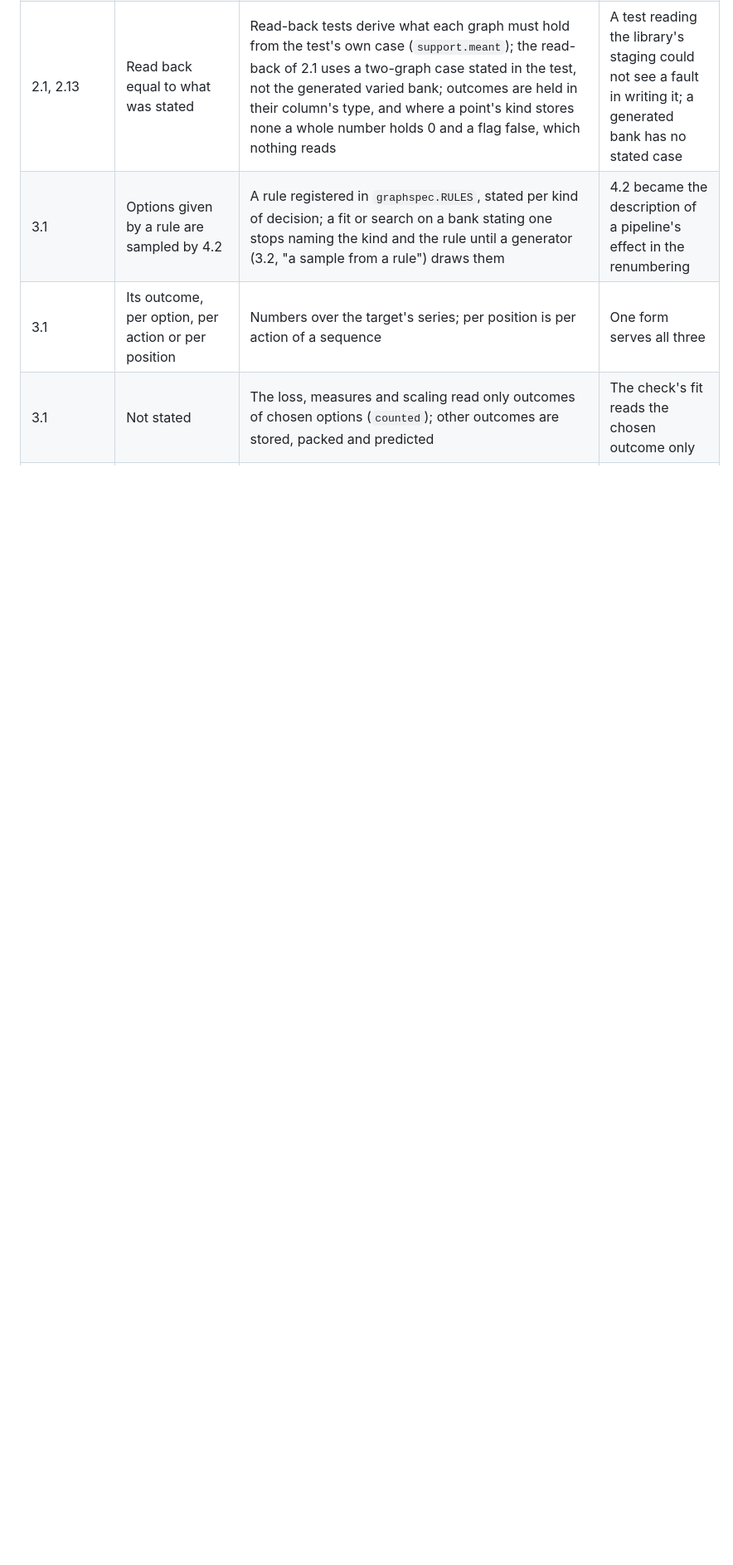
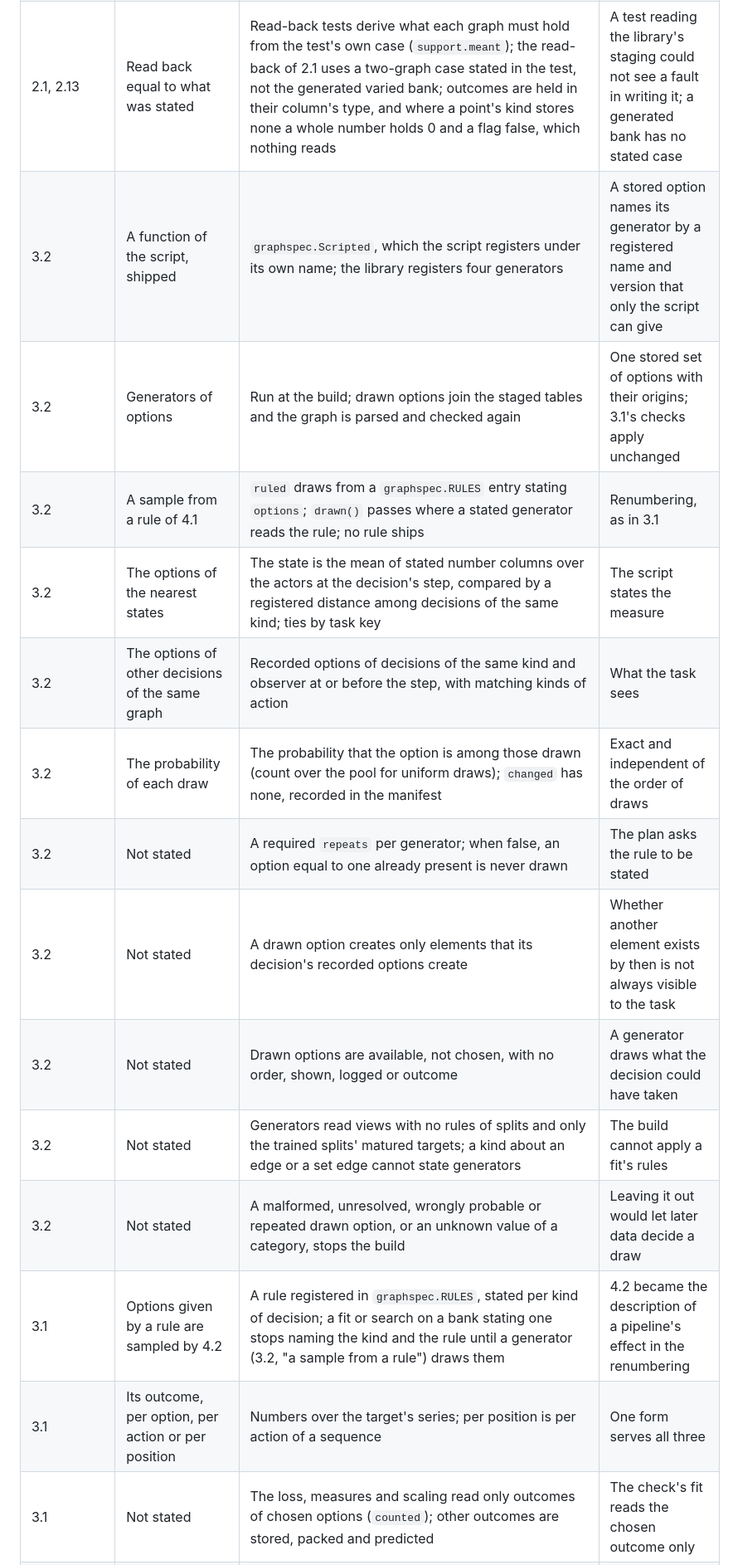
Before and after one commit to tristan00/graphspec, a Markdown page: PLAN.md, the part around one of its changes. Shown at 83% size. GitHub-like rendering; blank space fills up the shorter version.

Commit message:
Plan: 3.2 recorded, its follow-up listed
Co-Authored-By: Claude Opus 5.5 <noreply@anthropic.com>

```diff
--- a/PLAN.md
+++ b/PLAN.md
@@ -747,6 +748,17 @@ One line per place where the plan was wrong or silent: the subsection, what the
 | 2.10 | The statement of a fit says which loss and measures it uses | They are stated and checked against the bank's kinds at the start of a fit or a search, never drawn; a search ranks by the first measure, which must be lower-is-better, until 8.3 states ways of combining; plans without measures rank as written (`objective.earlier`) until 8.1 | Old searches stay readable in the dashboard |
 | 2.13 | A sequence of tokens; the time to an event | A sequence states its vocabulary as the target's series and a greatest length, every place predicted at once; a survival target states `width` and `intervals` on its kind of task, a duration in the graph's unit, and repeats its duration and outcome on each point; neither matures; both reuse the utility `weighted`; the censoring estimate of `brier` comes from the scored tasks | A model never reads the target; read-back needs the case on each point |
 | 2.1, 2.13 | Read back equal to what was stated | Read-back tests derive what each graph must hold from the test's own case (`support.meant`); the read-back of 2.1 uses a two-graph case stated in the test, not the generated varied bank; outcomes are held in their column's type, and where a point's kind stores none a whole number holds 0 and a flag false, which nothing reads | A test reading the library's staging could not see a fault in writing it; a generated bank has no stated case |
+| 3.2 | A function of the script, shipped | `graphspec.Scripted`, which the script registers under its own name; the library registers four generators | A stored option names its generator by a registered name and version that only the script can give |
+| 3.2 | Generators of options | Run at the build; drawn options join the staged tables and the graph is parsed and checked again | One stored set of options with their origins; 3.1's checks apply unchanged |
+| 3.2 | A sample from a rule of 4.1 | `ruled` draws from a `graphspec.RULES` entry stating `options`; `drawn()` passes where a stated generator reads the rule; no rule ships | Renumbering, as in 3.1 |
+| 3.2 | The options of the nearest states | The state is the mean of stated number columns over the actors at the decision's step, compared by a registered distance among decisions of the same kind; ties by task key | The script states the measure |
+| 3.2 | The options of other decisions of the same graph | Recorded options of decisions of the same kind and observer at or before the step, with matching kinds of action | What the task sees |
+| 3.2 | The probability of each draw | The probability that the option is among those drawn (count over the pool for uniform draws); `changed` has none, recorded in the manifest | Exact and independent of the order of draws |
+| 3.2 | Not stated | A required `repeats` per generator; when false, an option equal to one already present is never drawn | The plan asks the rule to be stated |
+| 3.2 | Not stated | A drawn option creates only elements that its decision's recorded options create | Whether another element exists by then is not always visible to the task |
+| 3.2 | Not stated | Drawn options are available, not chosen, with no order, shown, logged or outcome | A generator draws what the decision could have taken |
+| 3.2 | Not stated | Generators read views with no rules of splits and only the trained splits' matured targets; a kind about an edge or a set edge cannot state generators | The build cannot apply a fit's rules |
+| 3.2 | Not stated | A malformed, unresolved, wrongly probable or repeated drawn option, or an unknown value of a category, stops the build | Leaving it out would let later data decide a draw |
 | 3.1 | Options given by a rule are sampled by 4.2 | A rule registered in `graphspec.RULES`, stated per kind of decision; a fit or search on a bank stating one stops naming the kind and the rule until a generator (3.2, "a sample from a rule") draws them | 4.2 became the description of a pipeline's effect in the renumbering |
 | 3.1 | Its outcome, per option, per action or per position | Numbers over the target's series; per position is per action of a sequence | One form serves all three |
 | 3.1 | Not stated | The loss, measures and scaling read only outcomes of chosen options (`counted`); other outcomes are stored, packed and predicted | The check's fit reads the chosen outcome only |
```
Also changed, not shown: other parts of PLAN.md (+1 -0 lines).
